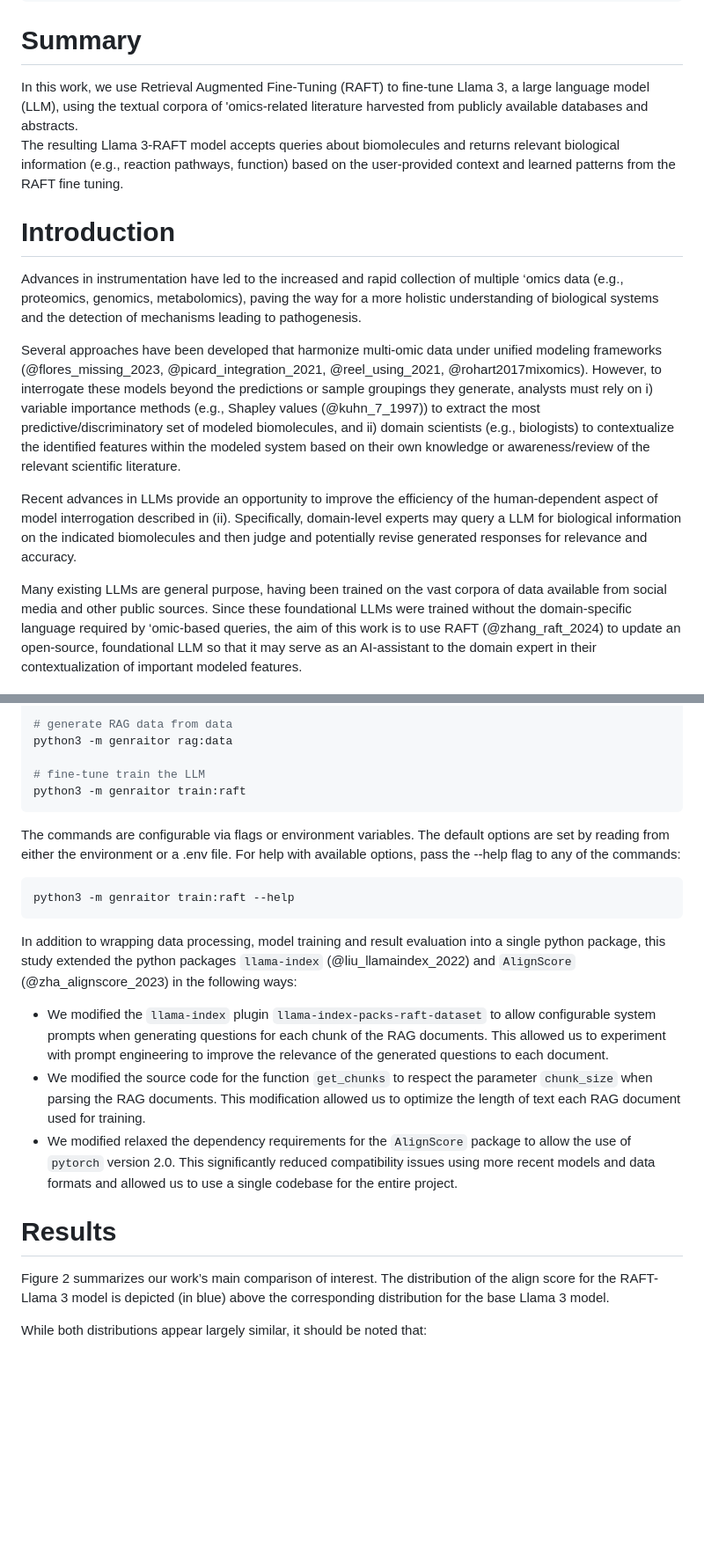
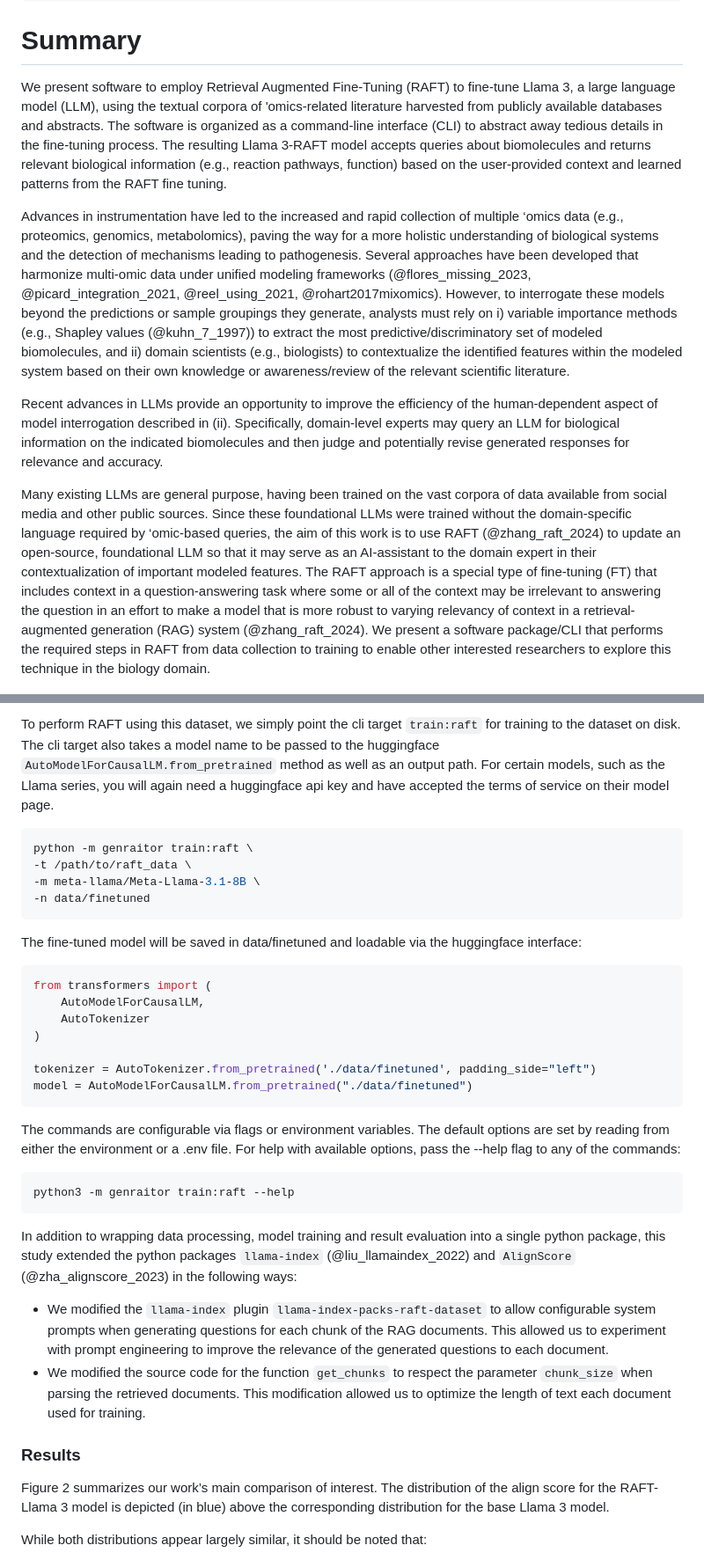
Before and after one commit to pnnl/GenrAItOR, a Markdown page: paper/paper.md, 2 parts joined by grey strips. Shown at 88% size. GitHub-like rendering; blank space fills up the shorter version.

````diff
--- a/paper/paper.md
+++ b/paper/paper.md
@@ -32,18 +32,13 @@ bibliography: refs.bib
 
 # Summary
 
-In this work, we use Retrieval Augmented Fine-Tuning (RAFT) to fine-tune Llama 3, a large language model (LLM), using the textual corpora of 'omics-related literature harvested from publicly available databases and abstracts.
-The resulting Llama 3-RAFT model accepts queries about biomolecules and returns relevant biological information (e.g., reaction pathways, function) based on the user-provided context and learned patterns from the RAFT fine tuning.
+We present software to employ Retrieval Augmented Fine-Tuning (RAFT) to fine-tune Llama 3, a large language model (LLM), using the textual corpora of 'omics-related literature harvested from publicly available databases and abstracts.  The software is organized as a command-line interface (CLI) to abstract away tedious details in the fine-tuning process.  The resulting Llama 3-RAFT model accepts queries about biomolecules and returns relevant biological information (e.g., reaction pathways, function) based on the user-provided context and learned patterns from the RAFT fine tuning.
 
-# Introduction
+Advances in instrumentation have led to the increased and rapid collection of multiple ‘omics data (e.g., proteomics, genomics, metabolomics), paving the way for a more holistic understanding of biological systems and the detection of mechanisms leading to pathogenesis.  Several approaches have been developed that harmonize multi-omic data under unified modeling frameworks (@flores_missing_2023, @picard_integration_2021, @reel_using_2021, @rohart2017mixomics). However, to interrogate these models beyond the predictions or sample groupings they generate, analysts must rely on i) variable importance methods (e.g., Shapley values (@kuhn_7_1997)) to extract the most predictive/discriminatory set of modeled biomolecules, and ii) domain scientists (e.g., biologists) to contextualize the identified features within the modeled system based on their own knowledge or awareness/review of the relevant scientific literature.
 
-Advances in instrumentation have led to the increased and rapid collection of multiple ‘omics data (e.g., proteomics, genomics, metabolomics), paving the way for a more holistic understanding of biological systems and the detection of mechanisms leading to pathogenesis.
+Recent advances in LLMs provide an opportunity to improve the efficiency of the human-dependent aspect of model interrogation described in (ii). Specifically, domain-level experts may query an LLM for biological information on the indicated biomolecules and then judge and potentially revise generated responses for relevance and accuracy.
 
-Several approaches have been developed that harmonize multi-omic data under unified modeling frameworks (@flores_missing_2023, @picard_integration_2021, @reel_using_2021, @rohart2017mixomics). However, to interrogate these models beyond the predictions or sample groupings they generate, analysts must rely on i) variable importance methods (e.g., Shapley values (@kuhn_7_1997)) to extract the most predictive/discriminatory set of modeled biomolecules, and ii) domain scientists (e.g., biologists) to contextualize the identified features within the modeled system based on their own knowledge or awareness/review of the relevant scientific literature.
-
-Recent advances in LLMs provide an opportunity to improve the efficiency of the human-dependent aspect of model interrogation described in (ii). Specifically, domain-level experts may query a LLM for biological information on the indicated biomolecules and then judge and potentially revise generated responses for relevance and accuracy.
-
-Many existing LLMs are general purpose, having been trained on the vast corpora of data available from social media and other public sources. Since these foundational LLMs were trained without the domain-specific language required by ‘omic-based queries, the aim of this work is to use RAFT (@zhang_raft_2024) to update an open-source, foundational LLM so that it may serve as an AI-assistant to the domain expert in their contextualization of important modeled features.
+Many existing LLMs are general purpose, having been trained on the vast corpora of data available from social media and other public sources. Since these foundational LLMs were trained without the domain-specific language required by ‘omic-based queries, the aim of this work is to use RAFT (@zhang_raft_2024) to update an open-source, foundational LLM so that it may serve as an AI-assistant to the domain expert in their contextualization of important modeled features.  The RAFT approach is a special type of fine-tuning (FT) that includes context in a question-answering task where some or all of the context may be irrelevant to answering the question in an effort to make a model that is more robust to varying relevancy of context in a retrieval-augmented generation (RAG) system (@zhang_raft_2024).  We present a software package/CLI that performs the required steps in RAFT from data collection to training to enable other interested researchers to explore this technique in the biology domain.
 
 ![Genraitor Process Overview. Synthetic training data are generated using ChatGPT-4o. These question-answer-context triplicates are then used to fine-tune Llama 3 in a RAFT context. The output RAFT model is then implemented/evaluated on a hold-out set of generated triplicates.](images/workflow.png){#fig:workflow}
 
@@ -83,9 +99,23 @@ python3 -m genraitor data:pubmed
 
-# generate RAG data from data
-python3 -m genraitor rag:data
+To perform RAFT using this dataset, we simply point the cli target `train:raft` for training to the dataset on disk.  The cli target also takes a model name to be passed to the huggingface `AutoModelForCausalLM.from_pretrained` method as well as an output path.  For certain models, such as the Llama series, you will again need a huggingface api key and have accepted the terms of service on their model page.
 
-# fine-tune train the LLM
-python3 -m genraitor train:raft
+```bash
+python -m genraitor train:raft \
+-t /path/to/raft_data \
+-m meta-llama/Meta-Llama-3.1-8B \
+-n data/finetuned
+```
+
+The fine-tuned model will be saved in data/finetuned and loadable via the huggingface interface:
+
+```python
+from transformers import (
+    AutoModelForCausalLM,
+    AutoTokenizer
+)
+
+tokenizer = AutoTokenizer.from_pretrained('./data/finetuned', padding_side="left")
+model = AutoModelForCausalLM.from_pretrained("./data/finetuned")
 ```
 
 The commands are configurable via flags or environment variables. The default options are set by reading from either the environment or a .env file. For help with available options, pass the --help flag to any of the commands:
@@ -97,10 +127,9 @@ python3 -m genraitor train:raft --help
 In addition to wrapping data processing, model training and result evaluation into a single python package, this study extended the python packages `llama-index` (@liu_llamaindex_2022) and `AlignScore` (@zha_alignscore_2023) in the following ways:
 
 - We modified the `llama-index` plugin `llama-index-packs-raft-dataset` to allow configurable system prompts when generating questions for each chunk of the RAG documents. This allowed us to experiment with prompt engineering to improve the relevance of the generated questions to each document.
-- We modified the source code for the function `get_chunks` to respect the parameter `chunk_size` when parsing the RAG documents. This modification allowed us to optimize the length of text each RAG document used for training.
-- We modified relaxed the dependency requirements for the `AlignScore` package to allow the use of `pytorch` version 2.0. This significantly reduced compatibility issues using more recent models and data formats and allowed us to use a single codebase for the entire project.
+- We modified the source code for the function `get_chunks` to respect the parameter `chunk_size` when parsing the retrieved documents. This modification allowed us to optimize the length of text each document used for training.
 
-# Results
+### Results
 
 Figure 2 summarizes our work’s main comparison of interest. The distribution of the align score for the RAFT-Llama 3 model is depicted (in blue) above the corresponding distribution for the base Llama 3 model.
 
````
Also changed, not shown: other parts of paper/paper.md (+44 -25 lines), README.md (+28 -5 lines), paper/images/qapair.png (added), 3 other files.
